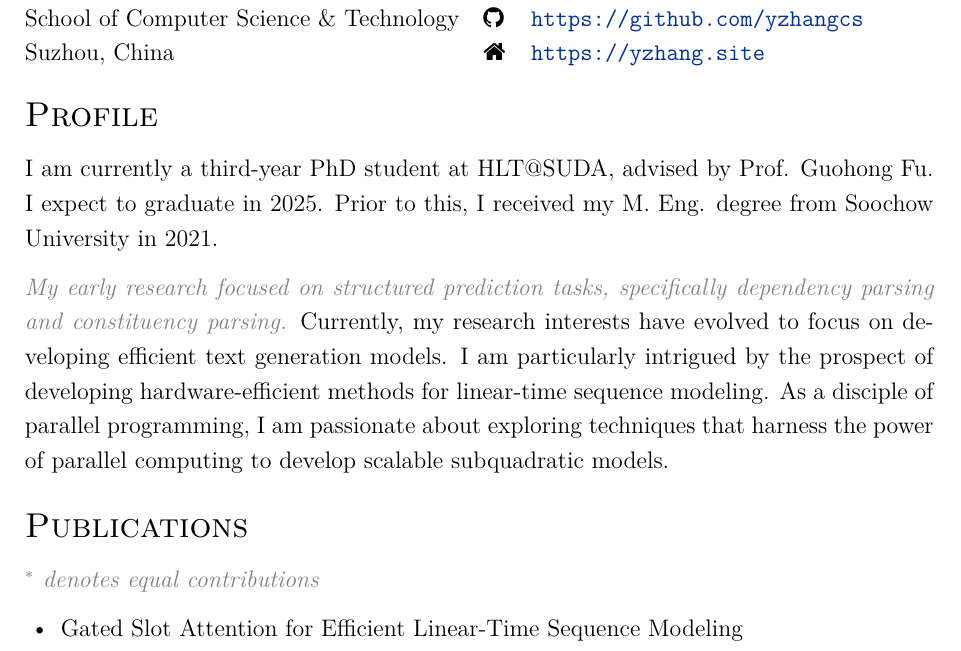
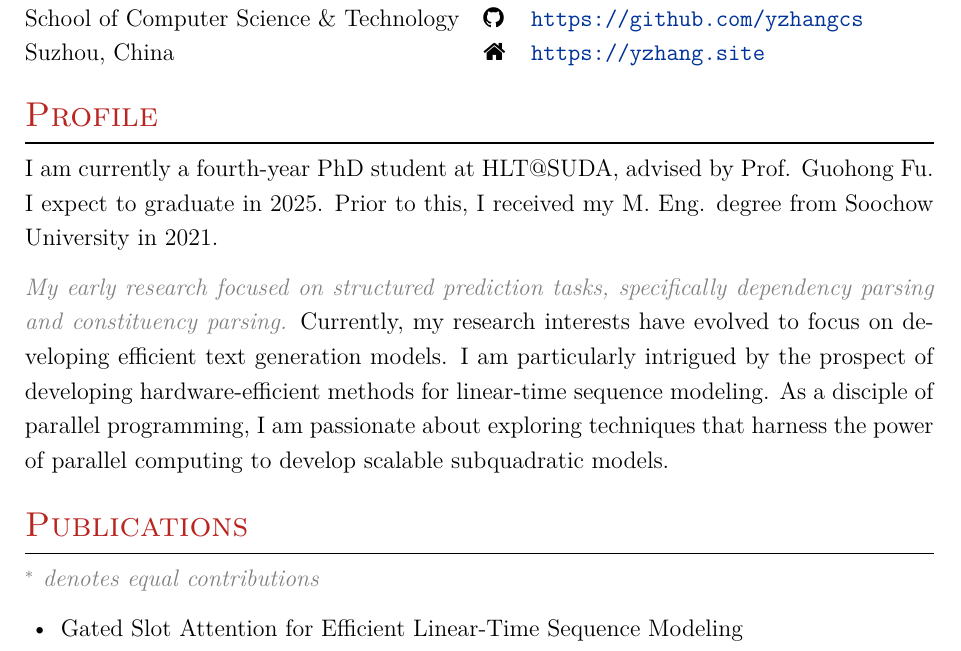
Before and after one commit to yzhangcs/yzhangcs.github.io, a LaTeX CV (assets/files/cv.tex): part of page 1 of 2, cut so that both start at the same text. Compiled offline with XeLaTeX.

Commit message:
Update cv.tex

```diff
--- a/assets/files/cv.tex
+++ b/assets/files/cv.tex
@@ -41,7 +41,7 @@
 
 %CV Sections inspired by:
 %http://stefano.italians.nl/archives/26
-\titleformat{\section}{\Large\scshape\raggedright}{}{0em}{}[]
+\titleformat{\section}{\color{brickred}\Large\scshape\raggedright}{}{0em}{}[\color{black}\hrule height 0.3mm]
 \titlespacing{\section}{0pt}{8pt}{8pt}
 %Tweak a bit the top margin
 %\addtolength{\voffset}{-1.3cm}
@@ -91,7 +91,7 @@
 \end{tabularx}
 
 \section{Profile}
-I am currently a third-year PhD student at HLT@SUDA, advised by Prof. Guohong Fu.
+I am currently a fourth-year PhD student at HLT@SUDA, advised by Prof. Guohong Fu.
 I expect to graduate in 2025.
 Prior to this, I received my M. Eng. degree from Soochow University in 2021.
 
```
